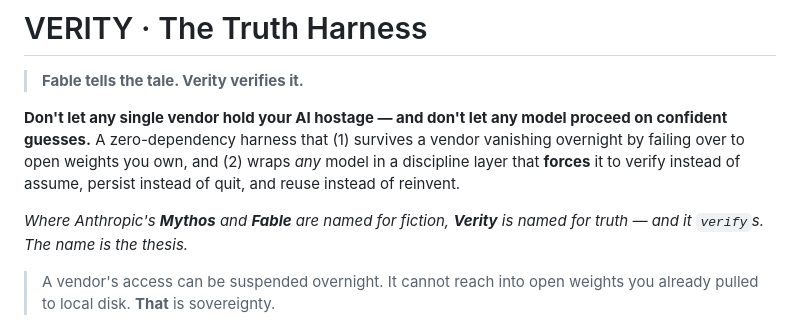
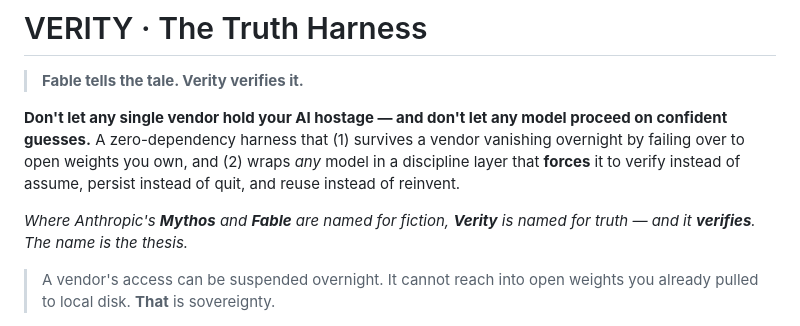
Before and after one commit to FutronPrime/verity-harness, a Markdown page: README.md, the part around the change. Drawn GitHub-style.

Commit message:
fix(readme): 'verify`s' code-span typo → 'verifies' (clean verity≈verify pun)

```diff
--- a/README.md
+++ b/README.md
@@ -13,7 +13,7 @@ wraps *any* model in a discipline layer that **forces** it to verify instead of
 assume, persist instead of quit, and reuse instead of reinvent.
 
 *Where Anthropic's **Mythos** and **Fable** are named for fiction, **Verity** is
-named for truth — and it `verify`s. The name is the thesis.*
+named for truth — and it **verifies**. The name is the thesis.*
 
 > A vendor's access can be suspended overnight. It cannot reach into open weights
 > you already pulled to local disk. **That** is sovereignty.
```
